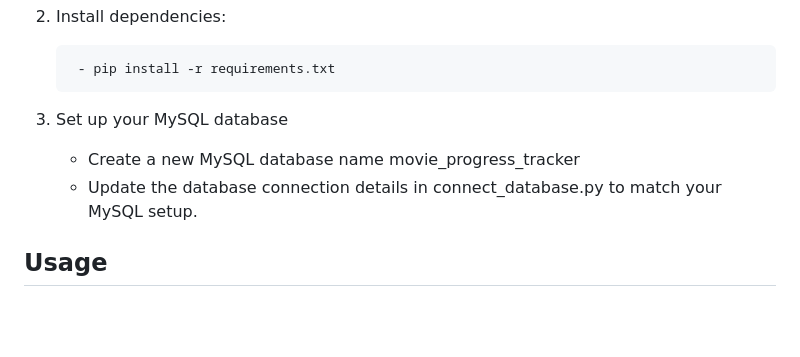
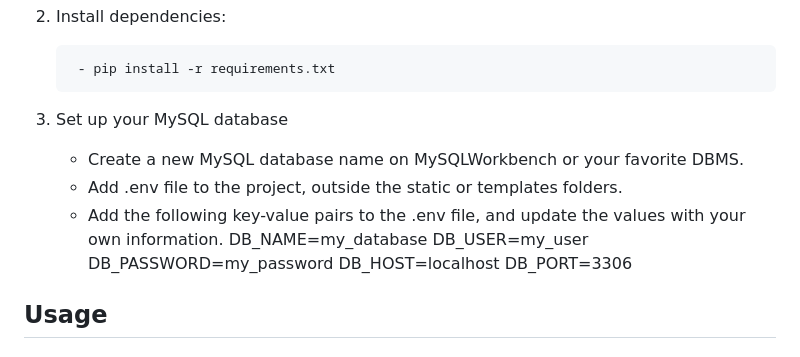
Before and after one commit to brangmai1/progress_tracker, a Markdown page: README.md, the part around the change. GitHub-like rendering; blank space fills up the shorter version.

Commit message:
Updated the README.md file with a new instruction to connect the local database

```diff
--- a/README.md
+++ b/README.md
@@ -44,8 +44,15 @@ Welcome to the Movie Progress Tracker! This application helps users manage and t
 		- pip install -r requirements.txt
 
 3. Set up your MySQL database
-	- Create a new MySQL database name movie_progress_tracker
-	- Update the database connection details in connect_database.py to match your MySQL setup.
+	- Create a new MySQL database name on MySQLWorkbench or your favorite DBMS.
+	- Add .env file to the project, outside the static or templates folders.
+	- Add the following key-value pairs to the .env file, and update the values with your own information.
+		DB_NAME=my_database
+		DB_USER=my_user
+		DB_PASSWORD=my_password
+		DB_HOST=localhost
+		DB_PORT=3306
+
 
 ## Usage
 ### Running the Application
```
